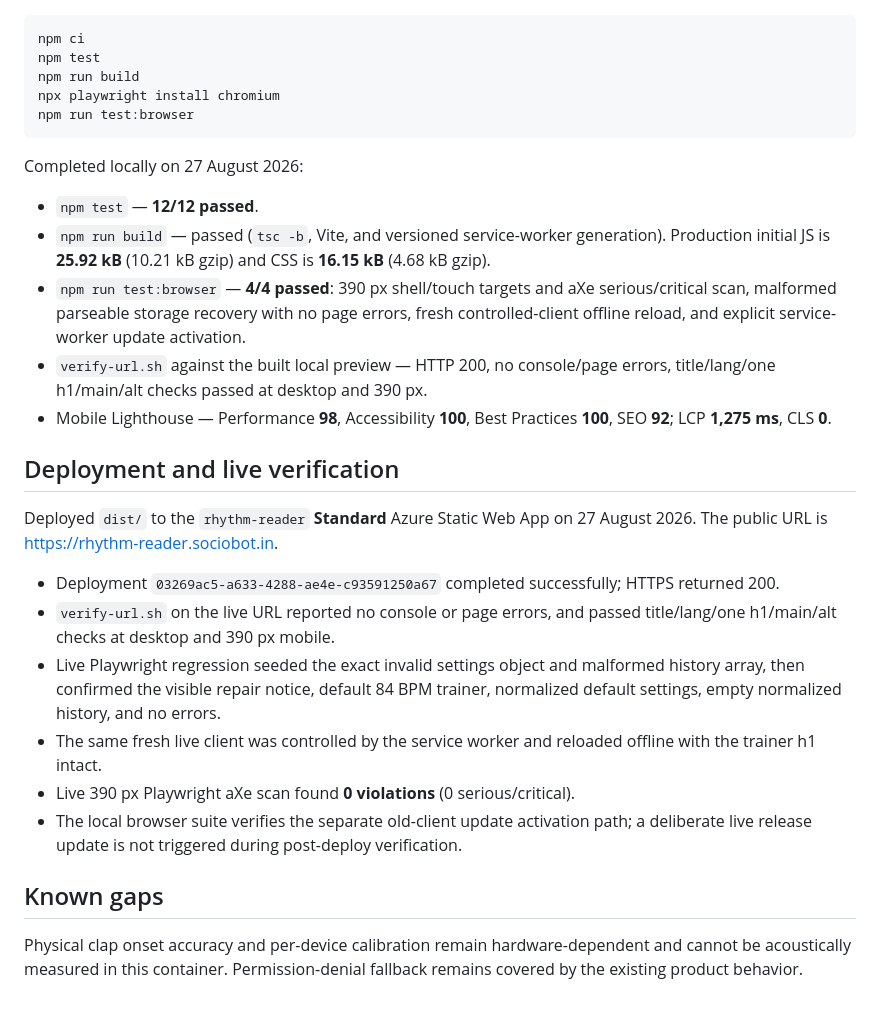
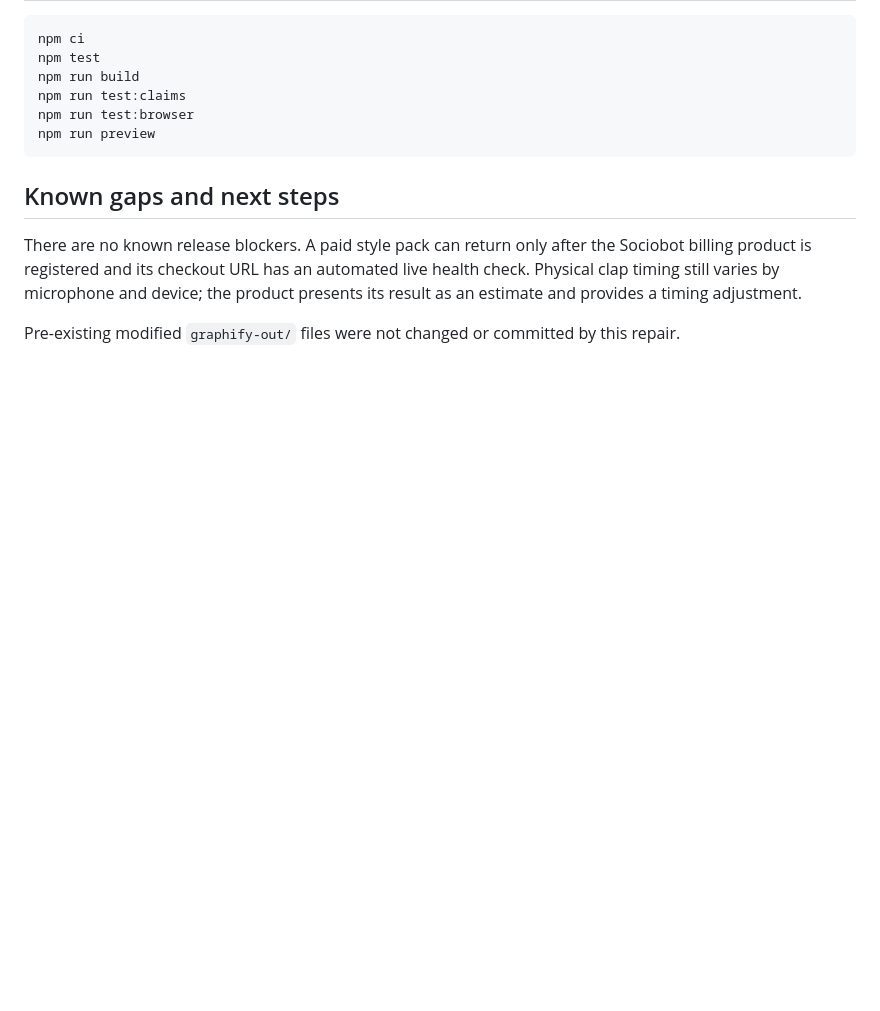
Before and after one commit to B-Divyesh/sf-rhythm-reader, a Markdown page: .factory/handoff.md, the part around one of its changes. Rendered like a GitHub page; blank space fills up the shorter version.

````diff
--- a/.factory/handoff.md
+++ b/.factory/handoff.md
@@ -55,29 +48,13 @@ Run from the repository root:
 npm ci
 npm test
 npm run build
-npx playwright install chromium
+npm run test:claims
 npm run test:browser
+npm run preview
 ```
 
-Completed locally on 27 August 2026:
+## Known gaps and next steps
 
-- `npm test` — **12/12 passed**.
-- `npm run build` — passed (`tsc -b`, Vite, and versioned service-worker generation). Production initial JS is **25.92 kB** (10.21 kB gzip) and CSS is **16.15 kB** (4.68 kB gzip).
-- `npm run test:browser` — **4/4 passed**: 390 px shell/touch targets and aXe serious/critical scan, malformed parseable storage recovery with no page errors, fresh controlled-client offline reload, and explicit service-worker update activation.
-- `verify-url.sh` against the built local preview — HTTP 200, no console/page errors, title/lang/one h1/main/alt checks passed at desktop and 390 px.
-- Mobile Lighthouse — Performance **98**, Accessibility **100**, Best Practices **100**, SEO **92**; LCP **1,275 ms**, CLS **0**.
+There are no known release blockers. A paid style pack can return only after the Sociobot billing product is registered and its checkout URL has an automated live health check. Physical clap timing still varies by microphone and device; the product presents its result as an estimate and provides a timing adjustment.
 
-## Deployment and live verification
-
-Deployed `dist/` to the `rhythm-reader` **Standard** Azure Static Web App on 27 August 2026. The public URL is <https://rhythm-reader.sociobot.in>.
-
-- Deployment `03269ac5-a633-4288-ae4e-c93591250a67` completed successfully; HTTPS returned 200.
-- `verify-url.sh` on the live URL reported no console or page errors, and passed title/lang/one h1/main/alt checks at desktop and 390 px mobile.
-- Live Playwright regression seeded the exact invalid settings object and malformed history array, then confirmed the visible repair notice, default 84 BPM trainer, normalized default settings, empty normalized history, and no errors.
-- The same fresh live client was controlled by the service worker and reloaded offline with the trainer h1 intact.
-- Live 390 px Playwright aXe scan found **0 violations** (0 serious/critical).
-- The local browser suite verifies the separate old-client update activation path; a deliberate live release update is not triggered during post-deploy verification.
-
-## Known gaps
-
-Physical clap onset accuracy and per-device calibration remain hardware-dependent and cannot be acoustically measured in this container. Permission-denial fallback remains covered by the existing product behavior.
+Pre-existing modified `graphify-out/` files were not changed or committed by this repair.
````
Also changed, not shown: other parts of .factory/handoff.md (+38 -45 lines).
